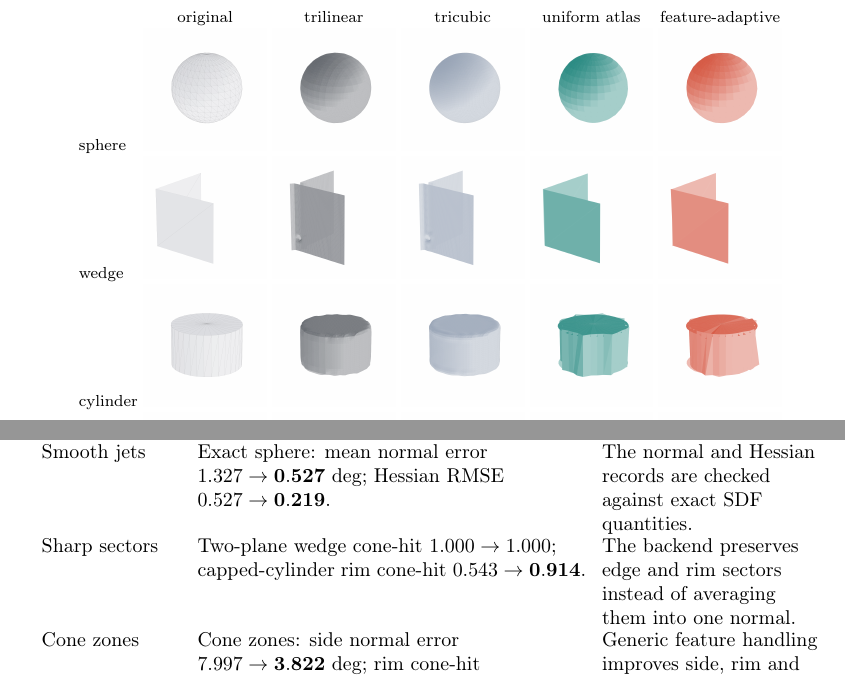
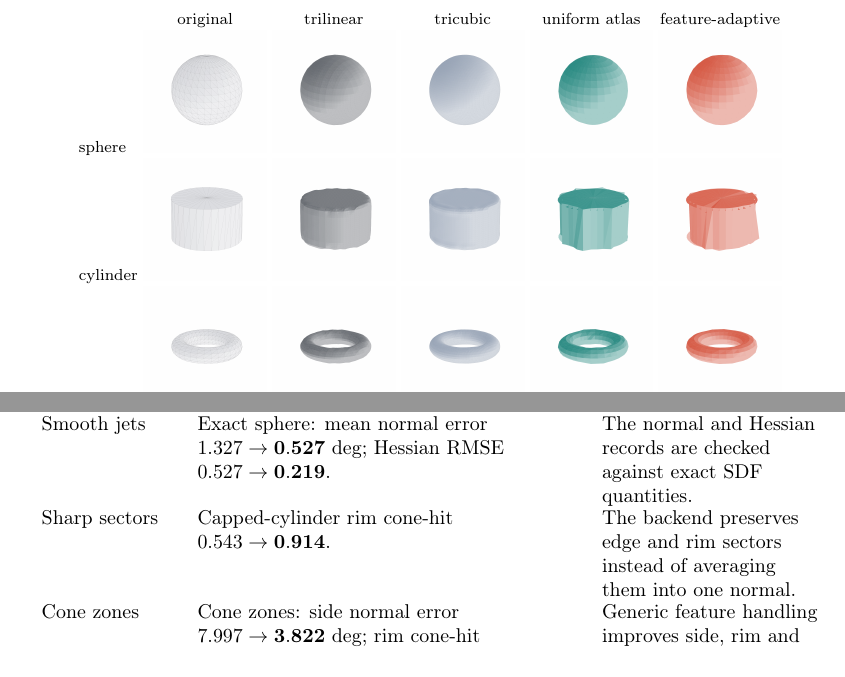
Before and after one commit to W-Moorer/contact-sdf-dynamics, a LaTeX paper (paper/manuscript.tex): two parts of pages 22 and 26 of 35 before the commit and two parts of pages 22 and 25 of 34 after it, joined at a grey line, cut so that both start at the same text. Compiled offline with pdfLaTeX.

Commit message:
Remove wedge from surface visualizations

```diff
--- a/paper/manuscript.tex
+++ b/paper/manuscript.tex
@@ -674,12 +674,6 @@ sphere &
 \includegraphics[width=0.158\textwidth]{fig_surface_sphere_tricubic.png} &
 \includegraphics[width=0.158\textwidth]{fig_surface_sphere_uniform_atlas.png} &
 \includegraphics[width=0.158\textwidth]{fig_surface_sphere_feature_adaptive.png}\\
-wedge &
-\includegraphics[width=0.158\textwidth]{fig_surface_wedge_original.png} &
-\includegraphics[width=0.158\textwidth]{fig_surface_wedge_trilinear.png} &
-\includegraphics[width=0.158\textwidth]{fig_surface_wedge_tricubic.png} &
-\includegraphics[width=0.158\textwidth]{fig_surface_wedge_uniform_atlas.png} &
-\includegraphics[width=0.158\textwidth]{fig_surface_wedge_feature_adaptive.png}\\
 cylinder &
 \includegraphics[width=0.158\textwidth]{fig_surface_cylinder_original.png} &
 \includegraphics[width=0.158\textwidth]{fig_surface_cylinder_trilinear.png} &
@@ -780,7 +774,7 @@ Smooth jets &
 Exact sphere: mean normal error $1.327\rightarrow\mathbf{0.527}$ deg; Hessian RMSE $0.527\rightarrow\mathbf{0.219}$. &
 The normal and Hessian records are checked against exact SDF quantities.\\
 Sharp sectors &
-Two-plane wedge cone-hit $1.000\rightarrow1.000$; capped-cylinder rim cone-hit $0.543\rightarrow\mathbf{0.914}$. &
+Capped-cylinder rim cone-hit $0.543\rightarrow\mathbf{0.914}$. &
 The backend preserves edge and rim sectors instead of averaging them into one normal.\\
 Cone zones &
 Cone zones: side normal error $7.997\rightarrow\mathbf{3.822}$ deg; rim cone-hit $0.662\rightarrow\mathbf{0.926}$; apex cone-hit $0.246\rightarrow\mathbf{0.492}$. &
```
Also changed, not shown: paper/fig_surface_wedge_feature_adaptive.pdf (deleted), paper/fig_surface_wedge_feature_adaptive.png (deleted), paper/fig_surface_wedge_original.pdf (deleted), paper/fig_surface_wedge_original.png (deleted), paper/fig_surface_wedge_tricubic.pdf (deleted), paper/fig_surface_wedge_tricubic.png (deleted), paper/fig_surface_wedge_trilinear.pdf (deleted), paper/fig_surface_wedge_trilinear.png (deleted), paper/fig_surface_wedge_uniform_atlas.pdf (deleted), paper/fig_surface_wedge_uniform_atlas.png (deleted), paper/manuscript.pdf, paper/manuscript.tex (2 more changed lines), 1 other file.
